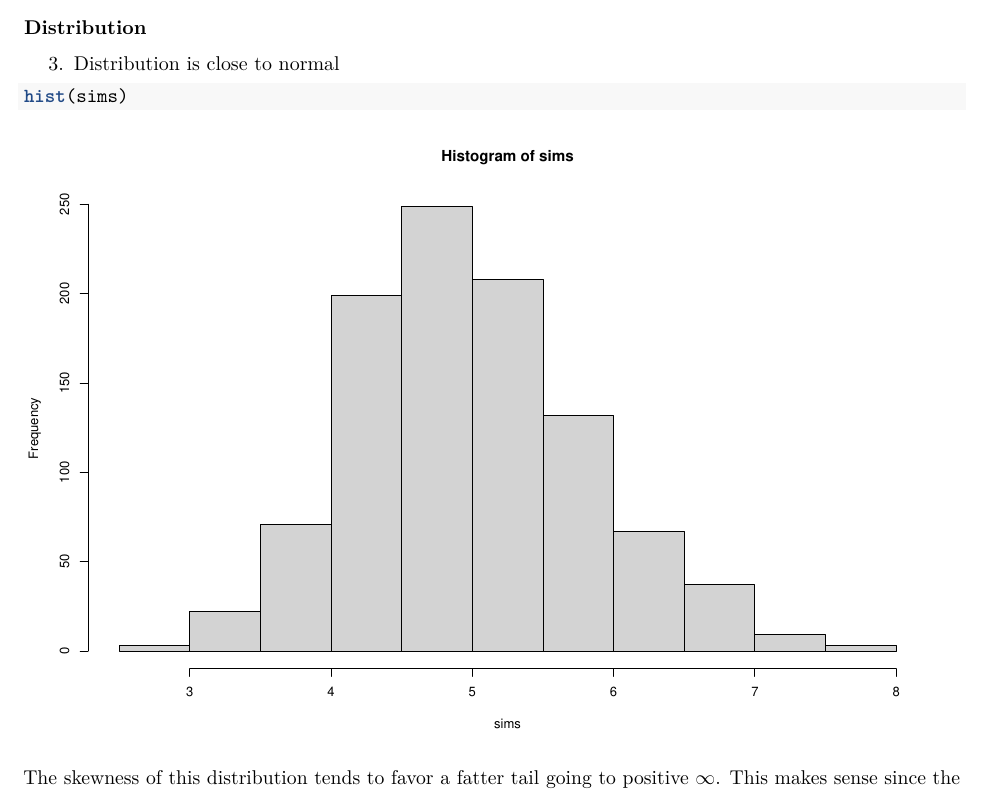
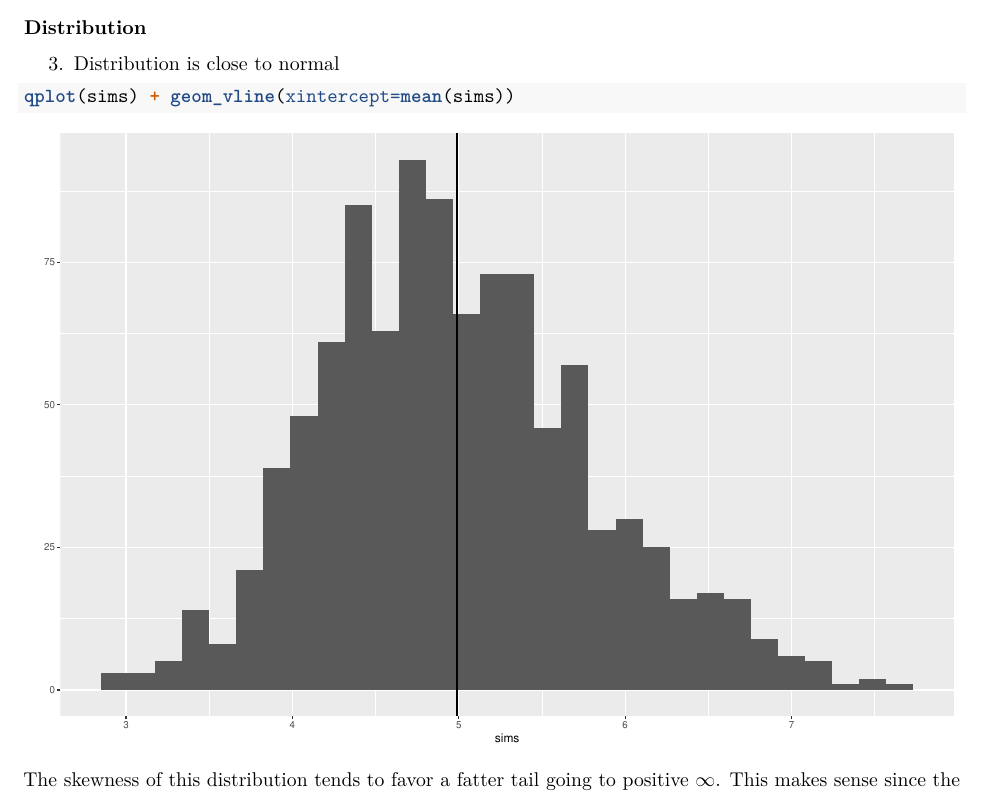
Before and after one commit to purplefishies/StatisticalInference_Project1, an R Markdown document (project.Rmd): part of page 2 of 2, cut so that both start at the same text. Rendered offline with R 4.5, knitr and Pandoc, then LaTeX, with nearby package versions; common packages that the code uses without loading them are loaded.

Commit message:
ENH: different plot, and vline

````diff
--- a/project.Rmd
+++ b/project.Rmd
@@ -88,7 +88,7 @@ We would get $\frac{1}{(0.2)^2}$ = 25.
 3. Distribution is close to normal
 
 ```{r}
-hist(sims)
+qplot(sims) + geom_vline(xintercept=mean(sims))
 ```
 
 The skewness of this distribution tends to favor a fatter tail going to
````
Also changed, not shown: 1 other file.
